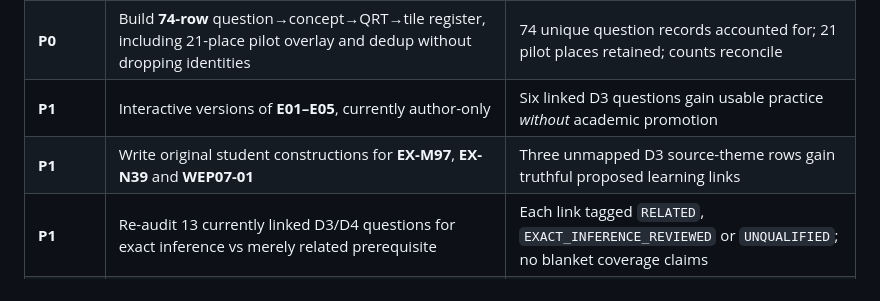
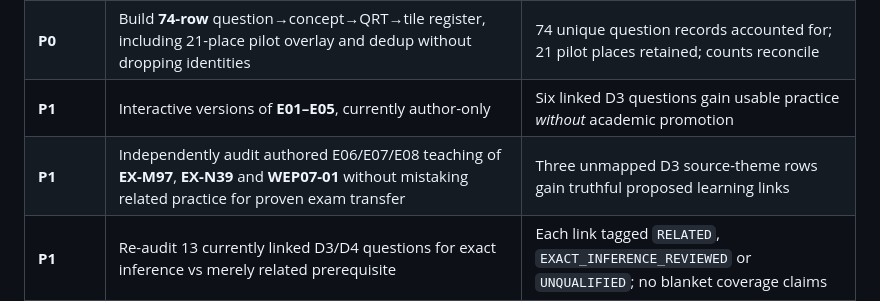
Before and after one commit to reallakshman19/Grade9v4.0, a Markdown page: architecture/qrt-blueprint-protocol/RUNBOOK.md, the part around the change. Rendered like a GitHub page.

Commit message:
QRT agent runbook: record completed author practice without inventing independent source matching

```diff
--- a/architecture/qrt-blueprint-protocol/RUNBOOK.md
+++ b/architecture/qrt-blueprint-protocol/RUNBOOK.md
@@ -139,7 +139,7 @@ Do **not** confuse columns because a question *contains* a graph, *mentions* a f
 | **P0** | Exact source figure/key/custody and disputed QRT operation/band for all selected D3/D4 candidates | Each exact task has provenance, QRT disposition or explicit HOLD |
 | **P0** | Build **74-row** question→concept→QRT→tile register, including 21-place pilot overlay and dedup without dropping identities | 74 unique question records accounted for; 21 pilot places retained; counts reconcile |
 | **P1** | Interactive versions of **E01–E05**, currently author-only | Six linked D3 questions gain usable practice *without* academic promotion |
-| **P1** | Write original student constructions for **EX-M97**, **EX-N39** and **WEP07-01** | Three unmapped D3 source-theme rows gain truthful proposed learning links |
+| **P1** | Independently audit authored E06/E07/E08 teaching of **EX-M97**, **EX-N39** and **WEP07-01** without mistaking related practice for proven exam transfer | Three unmapped D3 source-theme rows gain truthful proposed learning links |
 | **P1** | Re-audit 13 currently linked D3/D4 questions for exact inference vs merely related prerequisite | Each link tagged `RELATED`, `EXACT_INFERENCE_REVIEWED` or `UNQUALIFIED`; no blanket coverage claims |
 | **P2** | Remaining lower-band/unmapped question bank rows using suitable D1/D2 rules when approved | No unaccounted question; never force into D3/D4 |
 | **P2** | Fill original 21-place exam target after authenticated source + independent QRT | Three qualifying distinct originals per operation across D3/D4; no double counting |
```
